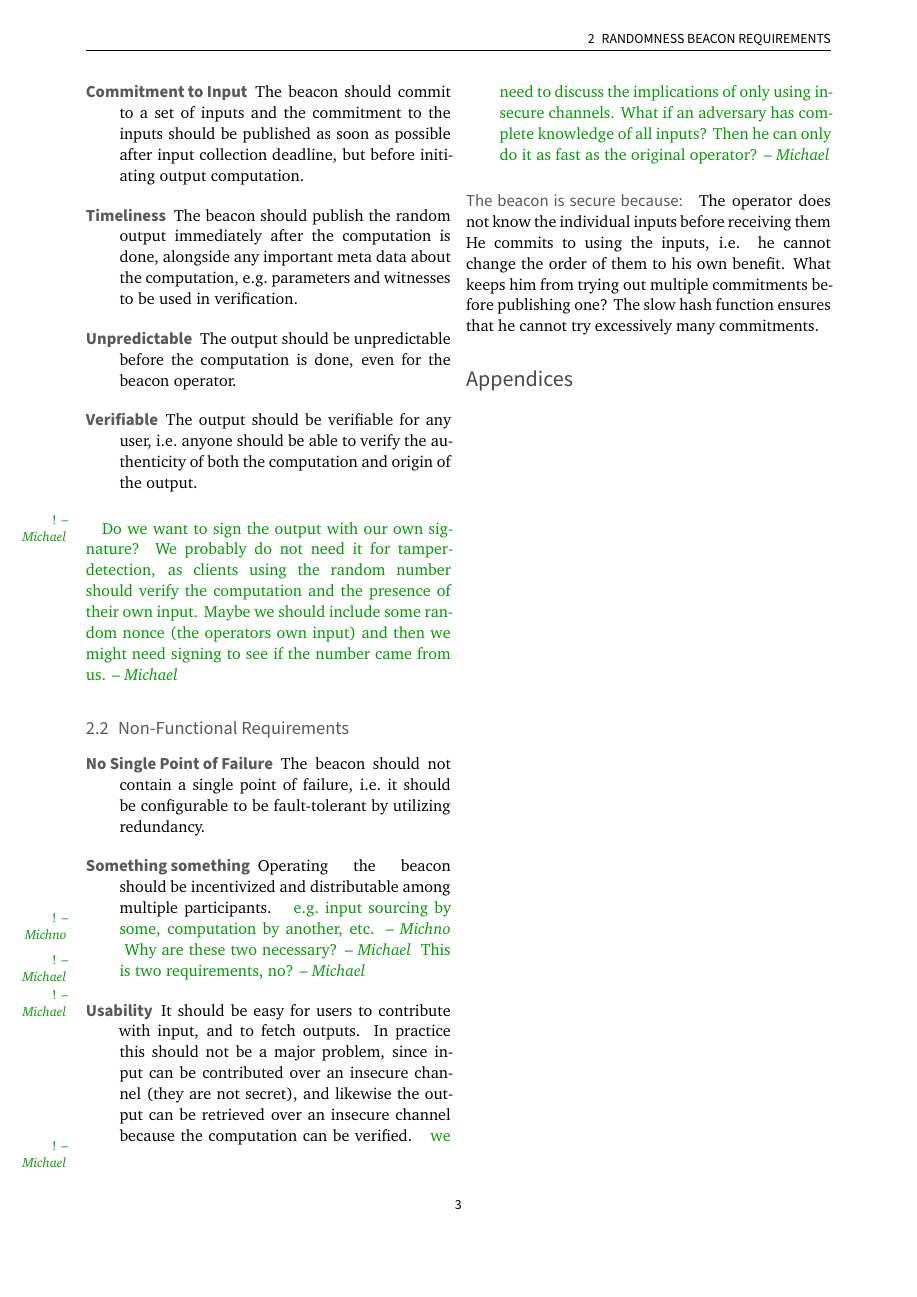
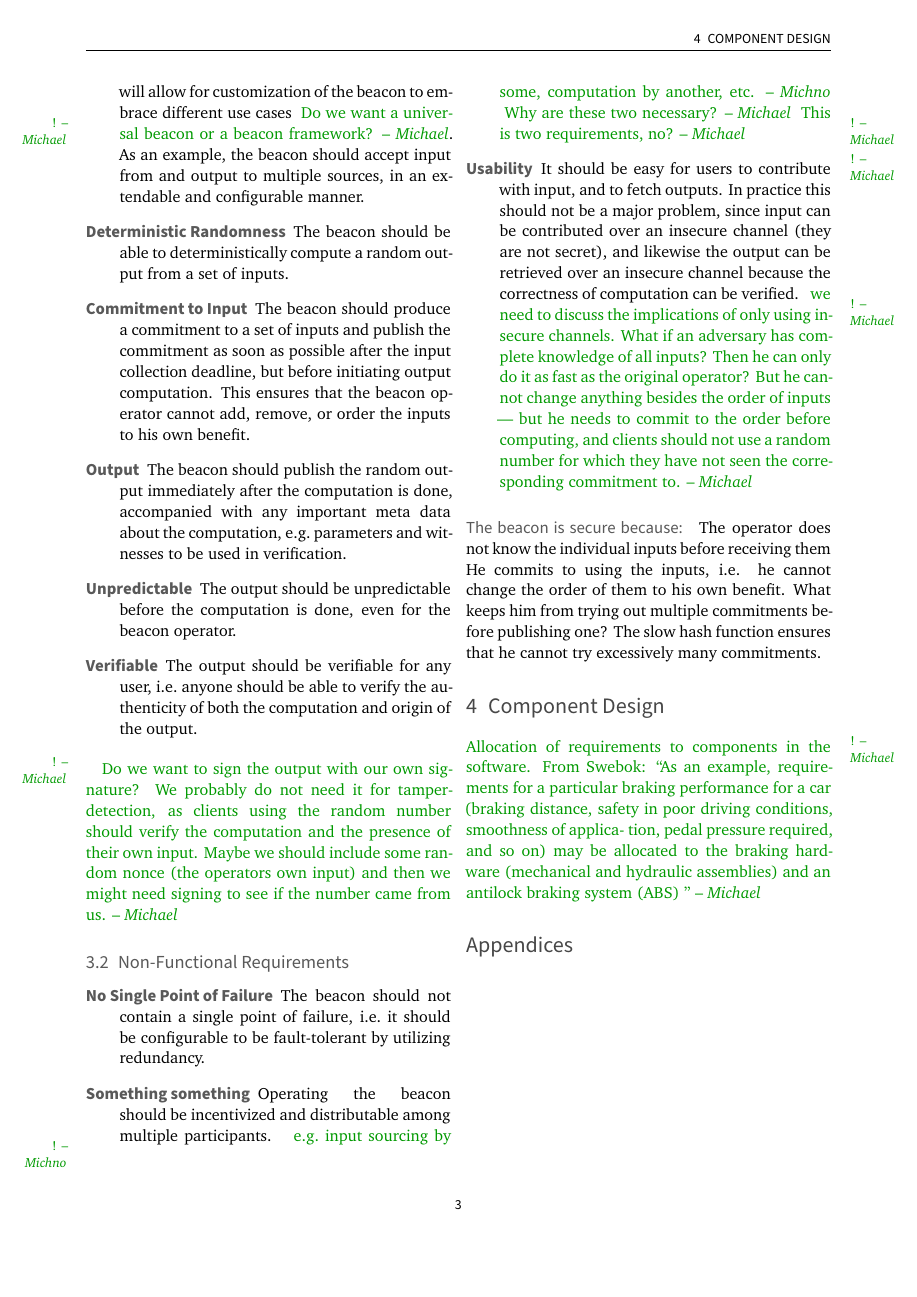
Before and after one commit to randomchain/developing-beacon-paper, a LaTeX paper (main.tex, which reads content/requirements/index.tex): page 4 of 4. Compiled offline with XeLaTeX.

Commit message:
Requirements enhancement

```diff
--- a/content/requirements/index.tex
+++ b/content/requirements/index.tex
@@ -11,3 +17,4 @@ The requirements of our randomness beacon are separated into two groups: functio
 \begin{description}
     \item[Extendable] The randomness beacon should be extendable or configurable by beacon operators, i.e.\ it should be highly modular in nature. This will allow for customization of the beacon to embrace different use cases \mtjnote{Do we want a universal beacon or a beacon framework?}. As an example, the beacon should accept input from and output to multiple sources, in an extendable and configurable manner.
 
+    \item[Deterministic Randomness] The beacon should be able to deterministically compute a random output from a set of inputs.
@@ -15,7 +21,7 @@ The requirements of our randomness beacon are separated into two groups: functio
 
-    \item[Commitment to Input] The beacon should commit to a set of inputs and the commitment to the inputs should be published as soon as possible after input collection deadline, but before initiating output computation.
+    \item[Commitment to Input] The beacon should produce a commitment to a set of inputs and publish the commitment as soon as possible after the input collection deadline, but before initiating output computation. This ensures that the beacon operator cannot add, remove, or order the inputs to his own benefit.
 
-    \item[Timeliness] The beacon should publish the random output immediately after the computation is done, alongside any important meta data about the computation, e.g.\ parameters and witnesses to be used in verification.
+    \item[Output] The beacon should publish the random output immediately after the computation is done, accompanied with any important meta data about the computation, e.g.\ parameters and witnesses to be used in verification.
 
     \item[Unpredictable] The output should be unpredictable before the computation is done, even for the beacon operator.
 
@@ -30,12 +36,23 @@ The requirements of our randomness beacon are separated into two groups: functio
 \begin{description}
     \item[No Single Point of Failure] The beacon should not contain a single point of failure, i.e.\ it should be configurable to be fault-tolerant by utilizing redundancy.
     \item[Something something] Operating the beacon should be incentivized and distributable among multiple participants. \msmnote{e.g.\ input sourcing by some, computation by another, etc.} \mtjnote{Why are these two necessary?} \mtjnote{This is two requirements, no?}
-    \item[Usability] It should be easy for users to contribute with input, and to fetch outputs. In practice this should not be a major problem, since input can be contributed over an insecure channel (they are not secret), and likewise the output can be retrieved over an insecure channel because the computation can be verified. \mtjnote{we need to discuss the implications of only using insecure channels. What if an adversary has complete knowledge of all inputs? Then he can only do it as fast as the original operator?}
+    \item[Usability] It should be easy for users to contribute with input, and to fetch outputs. In practice this should not be a major problem, since input can be contributed over an insecure channel (they are not secret), and likewise the output can be retrieved over an insecure channel because the correctness of computation can be verified. \mtjnote{we need to discuss the implications of only using insecure channels. What if an adversary has complete knowledge of all inputs? Then he can only do it as fast as the original operator? But he cannot change anything besides the order of inputs --- but he needs to commit to the order before computing, and clients should not use a random number for which they have not seen the corresponding commitment to.}
 \end{description}
 
 
-
+%%%%%%%%%%%
 \paragraph{The beacon is secure because:}
 The operator does not know the individual inputs before receiving them
 He commits to using the inputs, i.e. he cannot change the order of them to his own benefit. What keeps him from trying out multiple commitments before publishing one?
 The slow hash function ensures that he cannot try excessively many commitments.
+
+\section{Component Design}
+\mtjnote{Allocation of requirements to components in the software. From Swebok: \enquote{As an
+example, requirements for a particular braking
+performance for a car (braking distance, safety in
+poor driving conditions, smoothness of applica-
+tion, pedal pressure required, and so on) may be
+allocated to the braking hardware (mechanical
+and hydraulic assemblies) and an antilock braking
+system (ABS)
+}}
```
Also changed, not shown: content/requirements/index.tex (9 more changed lines).
